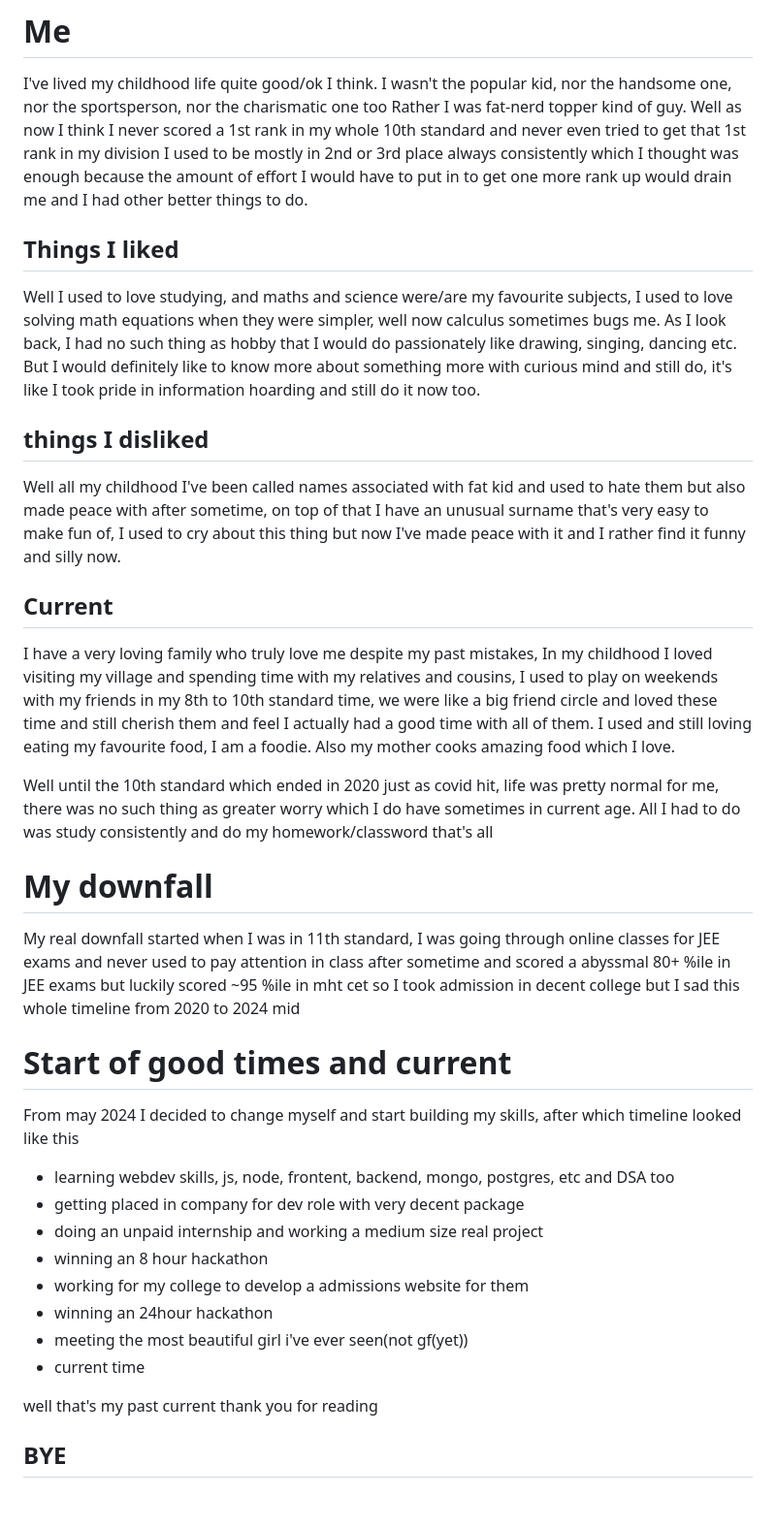
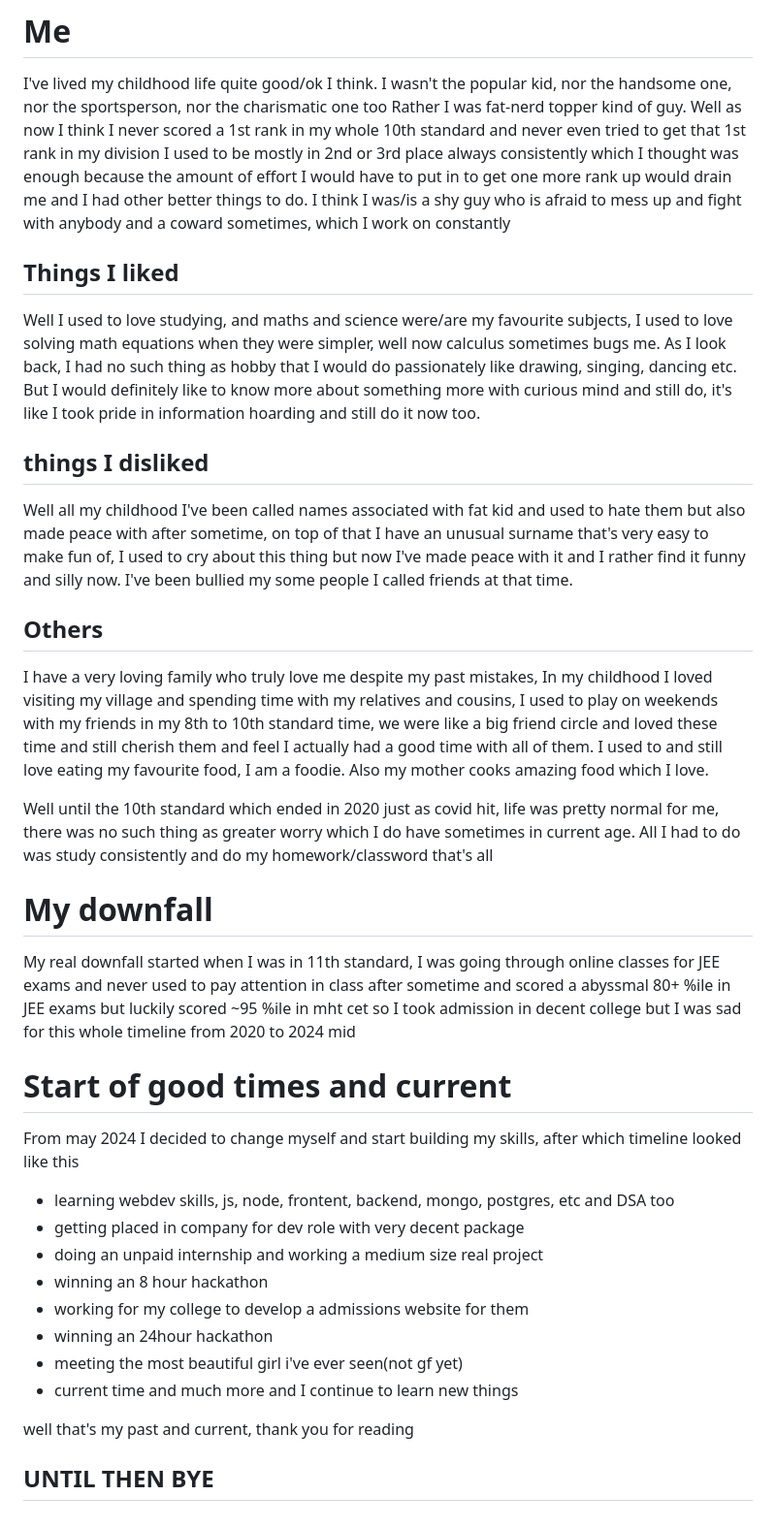
Before and after one commit to spectator-of-life/my-life, a Markdown page: posts/2.md, the part around the change. Shown at 97% size. Rendered like a GitHub page.

Commit message:
minor change in 2.md

```diff
--- a/posts/2.md
+++ b/posts/2.md
@@ -5,21 +5,21 @@
 # Me
 I've lived my childhood life quite good/ok I think.
 I wasn't the popular kid, nor the handsome one, nor the sportsperson, nor the charismatic one too
-Rather I was fat-nerd topper kind of guy. Well as now I think I never scored a 1st rank in my whole 10th standard and never even tried to get that 1st rank in my division I used to be mostly in 2nd or 3rd place always consistently which I thought was enough because the amount of effort I would have to put in to get one more rank up would drain me and I had other better things to do.
+Rather I was fat-nerd topper kind of guy. Well as now I think I never scored a 1st rank in my whole 10th standard and never even tried to get that 1st rank in my division I used to be mostly in 2nd or 3rd place always consistently which I thought was enough because the amount of effort I would have to put in to get one more rank up would drain me and I had other better things to do. I think I was/is a shy guy who is afraid to mess up and fight with anybody and a coward sometimes, which I work on constantly
 
 ## Things I liked
 Well I used to love studying, and maths and science were/are my favourite subjects, I used to love solving math equations when they were simpler, well now calculus sometimes bugs me. As I look back, I had no such thing as hobby that I would do passionately like drawing, singing, dancing etc. But I would definitely like to know more about something more with curious mind and still do, it's like I took pride in information hoarding and still do it now too.
 
 ## things I disliked
-Well all my childhood I've been called names associated with fat kid and used to hate them but also made peace with after sometime, on top of that I have an unusual surname that's very easy to make fun of, I used to cry about this thing but now I've made peace with it and I rather find it funny and silly now.
+Well all my childhood I've been called names associated with fat kid and used to hate them but also made peace with after sometime, on top of that I have an unusual surname that's very easy to make fun of, I used to cry about this thing but now I've made peace with it and I rather find it funny and silly now. I've been bullied my some people I called friends at that time.
 
-## Current
-I have a very loving family who truly love me despite my past mistakes, In my childhood I loved visiting my village and spending time with my relatives and cousins, I used to play on weekends with my friends in my 8th to 10th standard time, we were like a big friend circle and loved these time and still cherish them and feel I actually had a good time with all of them. I used and still loving eating my favourite food, I am a foodie. Also my mother cooks amazing food which I love.
+## Others
+I have a very loving family who truly love me despite my past mistakes, In my childhood I loved visiting my village and spending time with my relatives and cousins, I used to play on weekends with my friends in my 8th to 10th standard time, we were like a big friend circle and loved these time and still cherish them and feel I actually had a good time with all of them. I used to and still love eating my favourite food, I am a foodie. Also my mother cooks amazing food which I love.
 
 Well until the 10th standard which ended in 2020 just as covid hit, life was pretty normal for me, there was no such thing as greater worry which I do have sometimes in current age. All I had to do was study consistently and do my homework/classword that's all
 
 # My downfall
-My real downfall started when I was in 11th standard, I was going through online classes for JEE exams and never used to pay attention in class after sometime and scored a abyssmal 80+ %ile in JEE exams but luckily scored ~95 %ile in mht cet so I took admission in decent college but I sad this whole timeline from 2020 to 2024 mid
+My real downfall started when I was in 11th standard, I was going through online classes for JEE exams and never used to pay attention in class after sometime and scored a abyssmal 80+ %ile in JEE exams but luckily scored ~95 %ile in mht cet so I took admission in decent college but I was sad for this whole timeline from 2020 to 2024 mid
 
 # Start of good times and current
 From may 2024 I decided to change myself and start building my skills, after which timeline looked like this
@@ -29,9 +29,9 @@ From may 2024 I decided to change myself and start building my skills, after whi
 - winning an 8 hour hackathon
 - working for my college to develop a admissions website for them
 - winning an 24hour hackathon
-- meeting the most beautiful girl i've ever seen(not gf(yet))
-- current time
+- meeting the most beautiful girl i've ever seen(not gf yet)
+- current time and much more and I continue to learn new things
 
-well that's my past current
+well that's my past and current,
 thank you for reading
-## BYE
+## UNTIL THEN BYE
```
